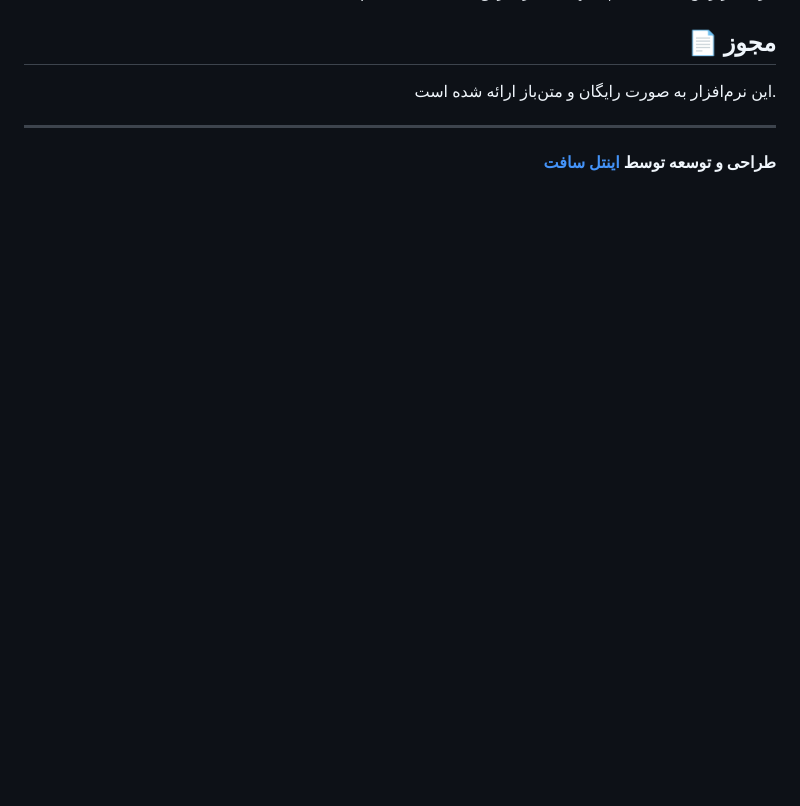
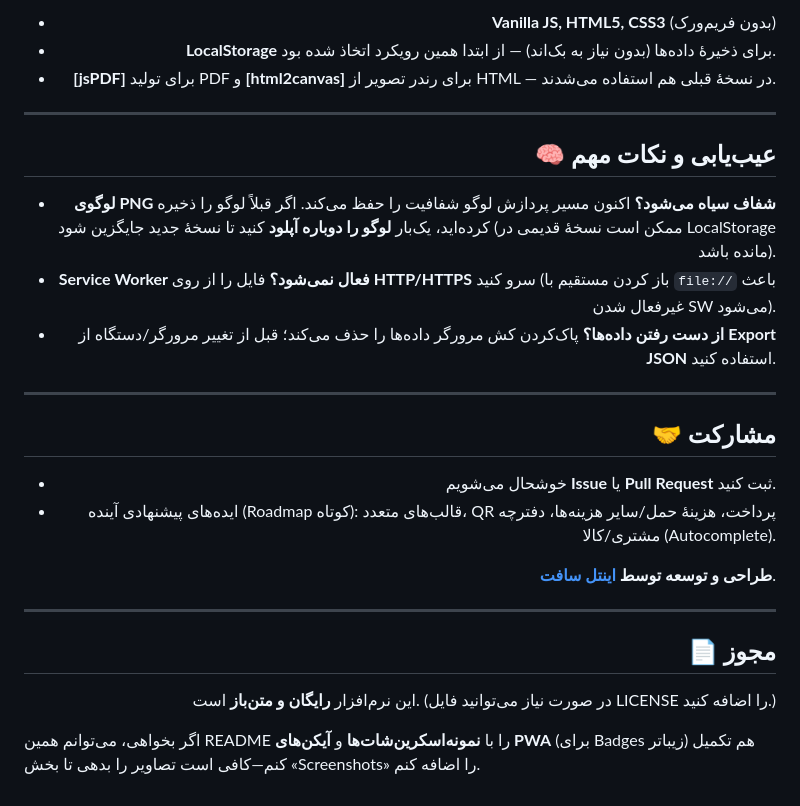
Before and after one commit to intellsoft/invoice, a Markdown page: README.md, the part around one of its changes. Rendered like a GitHub page; blank space fills up the shorter version.

```diff
--- a/README.md
+++ b/README.md
@@ -97,10 +135,34 @@
+* **Vanilla JS, HTML5, CSS3** (بدون فریم‌ورک)
+* **LocalStorage** برای ذخیرهٔ داده‌ها (بدون نیاز به بک‌اند) — از ابتدا همین رویکرد اتخاذ شده بود.
+* **[jsPDF]** برای تولید PDF و **[html2canvas]** برای رندر تصویر از HTML — در نسخهٔ قبلی هم استفاده می‌شدند.
+
+---
+
+## 🧠 عیب‌یابی و نکات مهم
+
+* **لوگوی PNG شفاف سیاه می‌شود؟**
+  اکنون مسیر پردازش لوگو شفافیت را حفظ می‌کند. اگر قبلاً لوگو را ذخیره کرده‌اید، یک‌بار **لوگو را دوباره آپلود** کنید تا نسخهٔ جدید جایگزین شود (ممکن است نسخهٔ قدیمی در LocalStorage مانده باشد).
+* **Service Worker فعال نمی‌شود؟**
+  فایل را از روی **HTTP/HTTPS** سرو کنید (باز کردن مستقیم با `file://` باعث غیرفعال شدن SW می‌شود).
+* **از دست رفتن داده‌ها؟**
+  پاک‌کردن کش مرورگر داده‌ها را حذف می‌کند؛ قبل از تغییر مرورگر/دستگاه از **Export JSON** استفاده کنید.
+
+---
+
+## 🤝 مشارکت
+
+* خوشحال می‌شویم **Issue** یا **Pull Request** ثبت کنید.
+* ایده‌های پیشنهادی آینده (Roadmap کوتاه): قالب‌های متعدد، QR پرداخت، هزینهٔ حمل/سایر هزینه‌ها، دفترچه مشتری/کالا (Autocomplete).
+
+**طراحی و توسعه توسط [اینتل سافت](http://intellsoft.ir)**.
+
+---
 
 ## 📄 مجوز
 
-این نرم‌افزار به صورت رایگان و متن‌باز ارائه شده است.
-
----
-
-**طراحی و توسعه توسط [اینتل سافت](http://intellsoft.ir)**
+این نرم‌افزار **رایگان و متن‌باز** است. (در صورت نیاز می‌توانید فایل LICENSE را اضافه کنید.)
 
 </div>
+
+
+اگر بخواهی، می‌توانم همین README را با **نمونه‌اسکرین‌شات‌ها** و **آیکن‌های PWA** (برای Badges زیباتر) هم تکمیل کنم—کافی است تصاویر را بدهی تا بخش «Screenshots» را اضافه کنم.
```
Also changed, not shown: other parts of README.md (+108 -70 lines).
